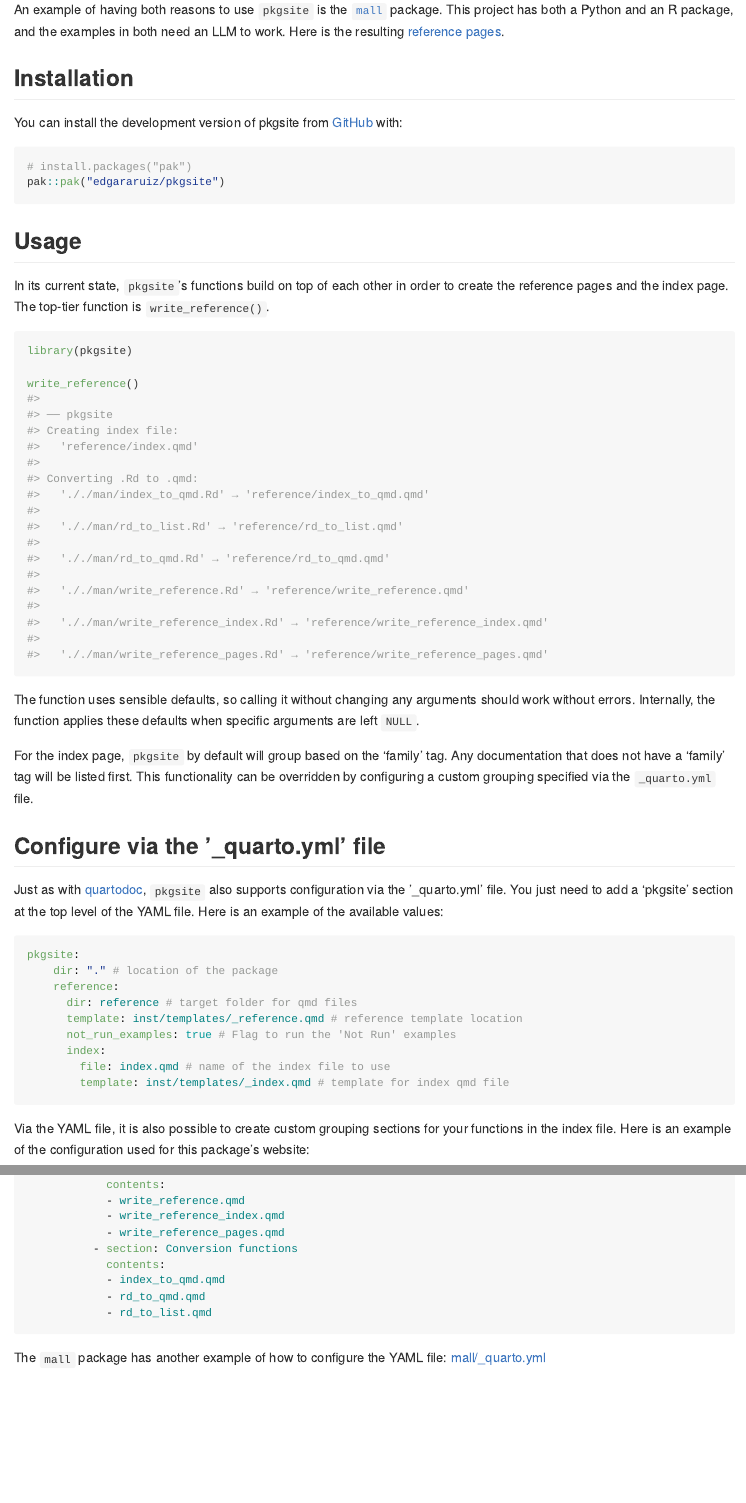
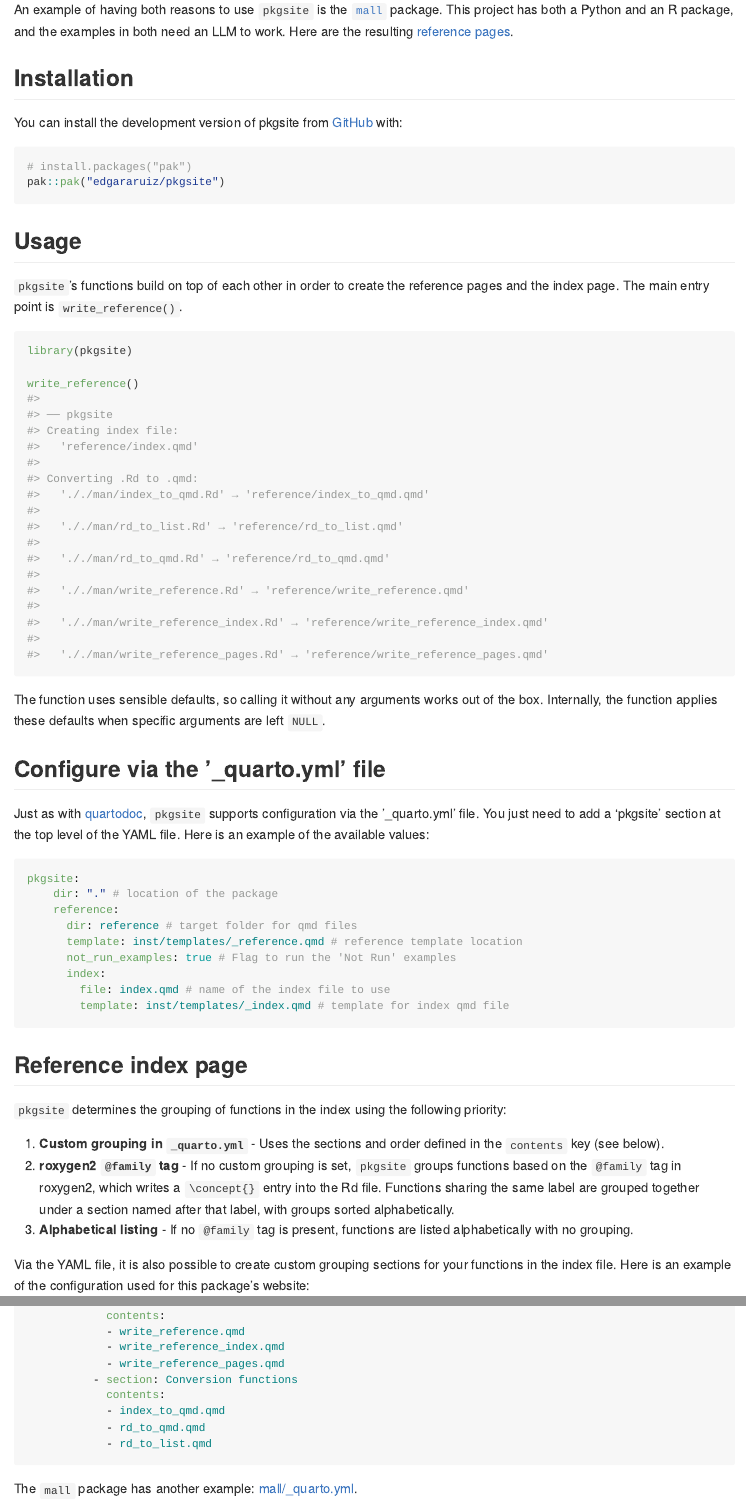
Before and after one commit to edgararuiz/pkgsite, an R Markdown document (README.Rmd): the page in a window 1100 px wide, from 700 px down, and a second part further down, joined at a grey line. The pictures show the output file README.md that the author committed with the source, drawn offline in the style of GitHub; badge pictures from the web are left out.

Commit message:
Updates README

````diff
--- a/README.Rmd
+++ b/README.Rmd
@@ -59,7 +59,7 @@ R side of your project.
 An example of having both reasons to use `pkgsite` is the
 [`mall`](https://github.com/mlverse/mall) package. This project has both a Python
 and an R package, and the examples in both need an LLM to work.
-Here is the resulting [reference pages](https://mlverse.github.io/mall/reference/).
+Here are the resulting [reference pages](https://mlverse.github.io/mall/reference/).
 
 
 ## Installation
@@ -73,9 +73,8 @@ pak::pak("edgararuiz/pkgsite")
 
 ## Usage
 
-In its current state, `pkgsite`'s functions build on top of each other in
-order to create the reference pages and the index page. The top-tier function
-is `write_reference()`.
+`pkgsite`'s functions build on top of each other in order to create the
+reference pages and the index page. The main entry point is `write_reference()`.
 
 ```{r}
 library(pkgsite)
@@ -84,19 +83,14 @@ write_reference()
 ```
 
 
-The function uses sensible defaults, so calling it without changing any
-arguments should work without errors. Internally, the function applies these
-defaults when specific arguments are left `NULL`.
-
-For the index page, `pkgsite` by default will group based on the 'family' tag.
-Any documentation that does not have a 'family' tag will be listed first. This
-functionality can be overridden by configuring a custom grouping specified via
-the `_quarto.yml` file.
+The function uses sensible defaults, so calling it without any arguments works
+out of the box. Internally, the function applies these defaults when specific
+arguments are left `NULL`.
 
 ## Configure via the '_quarto.yml' file
 
 Just as with [quartodoc](https://machow.github.io/quartodoc/get-started/overview.html#basic-use),
-`pkgsite` also supports configuration via the '_quarto.yml' file. You just need
+`pkgsite` supports configuration via the '_quarto.yml' file. You just need
 to add a 'pkgsite' section at the top level of the YAML file. Here is an example
 of the available values:
 
@@ -111,6 +105,20 @@ pkgsite:
         file: index.qmd # name of the index file to use
         template: inst/templates/_index.qmd # template for index qmd file
 ```
+
+## Reference index page
+
+`pkgsite` determines the grouping of functions in the index using the following
+priority:
+
+1. **Custom grouping in `_quarto.yml`** - Uses the sections and order defined
+   in the `contents` key (see below).
+2. **roxygen2 `@family` tag** - If no custom grouping is set, `pkgsite` groups
+   functions based on the `@family` tag in roxygen2, which writes a `\concept{}`
+   entry into the Rd file. Functions sharing the same label are grouped together
+   under a section named after that label, with groups sorted alphabetically.
+3. **Alphabetical listing** - If no `@family` tag is present, functions are
+   listed alphabetically with no grouping.
 
 Via the YAML file, it is also possible to create custom grouping sections for
 your functions in the index file. Here is an example of the configuration used
@@ -139,5 +147,4 @@ pkgsite:
             - rd_to_list.qmd
 ```
 
-The `mall` package has another example of how to configure the YAML file:
-[mall/_quarto.yml](https://github.com/mlverse/mall/blob/main/_quarto.yml#L72-L94)
+The `mall` package has another example: [mall/_quarto.yml](https://github.com/mlverse/mall/blob/main/_quarto.yml#L72-L94).
````
Also changed, not shown: README.md, README.Rmd (6 more changed lines).
